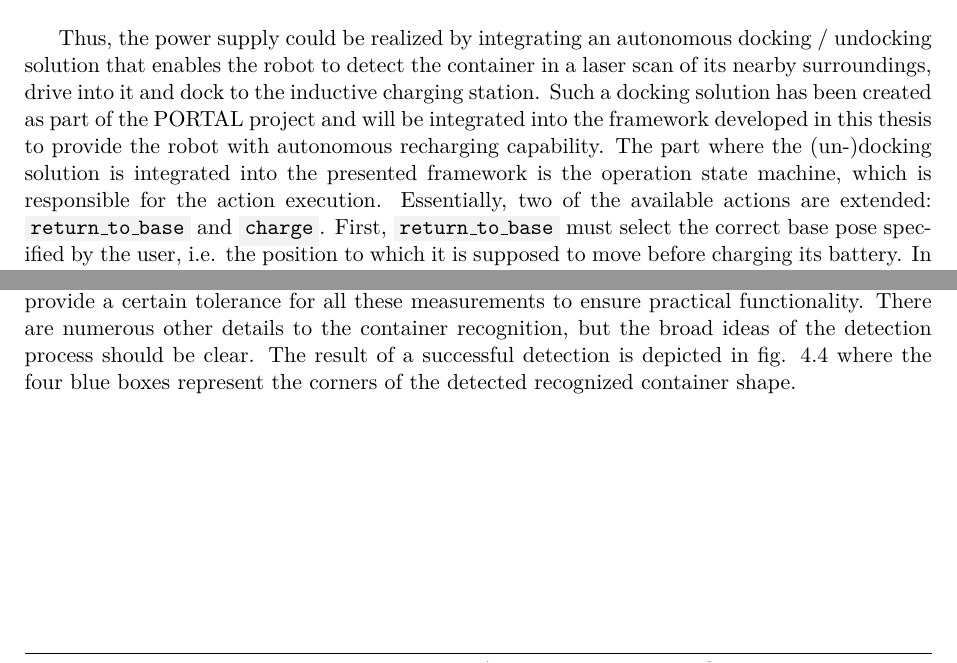
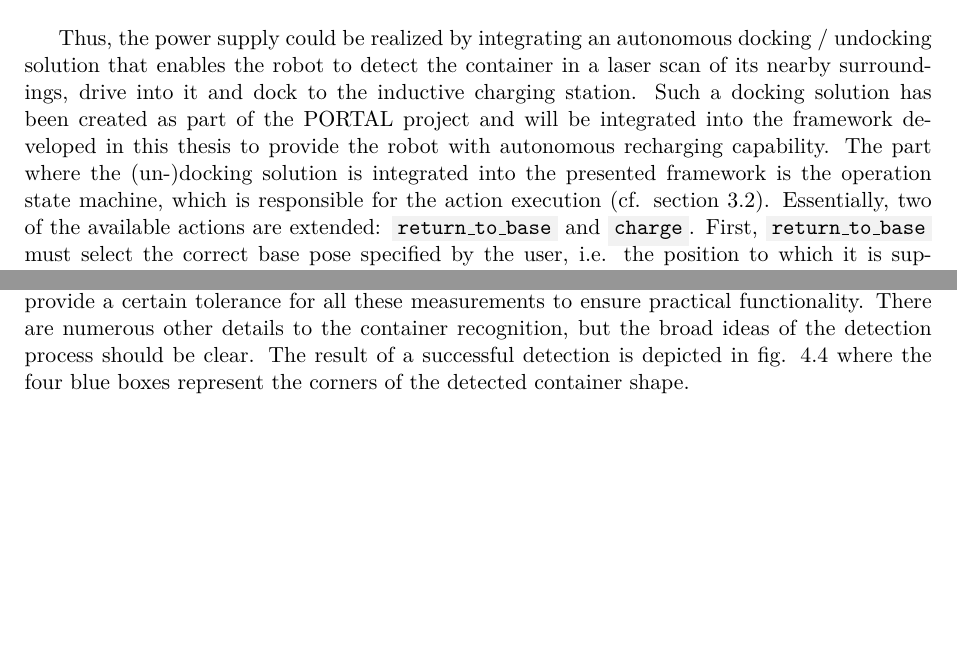
Before and after one commit to tbohne/msc, a LaTeX thesis (thesis/thesis.tex): two parts of pages 92 and 94 of 115, joined at a grey line, cut so that both start at the same text, the shorter picture padded with empty space. Compiled offline with pdfLaTeX.

Commit message:
minor changes

```diff
--- a/thesis/thesis.tex
+++ b/thesis/thesis.tex
@@ -2580,7 +2580,7 @@ fig. \ref{fig:container_model}).
 Thus, the power supply could be realized by integrating an autonomous docking / undocking solution that enables the robot to detect the container in a laser scan of its nearby
 surroundings, drive into it and dock to the inductive charging station. Such a docking solution has been created as part of the PORTAL project and will be integrated into the
 framework developed in this thesis to provide the robot with autonomous recharging capability. The part where the (un-)docking solution is integrated into the presented framework is
-the operation state machine, which is responsible for the action execution. Essentially, two of the available actions are extended: \code{return\_to\_base} and \code{charge}. First,
+the operation state machine, which is responsible for the action execution (cf. section \ref{sec:execution_monitoring_smach_architecture}). Essentially, two of the available actions are extended: \code{return\_to\_base} and \code{charge}. First,
 \code{return\_to\_base} must select the correct base pose specified by the user, i.e. the position to which it is supposed to move before charging its battery. In the case of the
 simplified charging patch scenario, it is expected to be exactly on the patch. In the more realistic container scenario, however, it is assumed to be somewhere in the proximity of the
 container and pointing approximately in its direction. In either case, the robot then drives to the specified location. Afterwards, the action is completed in the simplified charging
@@ -2638,7 +2638,7 @@ intersections of the final set of candidate lines (green lines in fig. \ref{fig:
 two segments that exactly satisfy the container length. At this point, potentially occluded sides are irrelevant as the intersections are based on the angular orientation of the
 infinite lines, which is why the resulting dimensions should precisely match the actual known container dimensions. It is of course important to provide a certain tolerance for all
 these measurements to ensure practical functionality. There are numerous other details to the container recognition, but the broad ideas of the detection process should be clear.
-The result of a successful detection is depicted in fig. \ref{fig:detection_success} where the four blue boxes represent the corners of the detected recognized container shape.
+The result of a successful detection is depicted in fig. \ref{fig:detection_success} where the four blue boxes represent the corners of the detected container shape.
 \begin{figure}[H]
     \centering
     \includegraphics[width=0.3\textwidth]{pics/detection_success.png}
```
